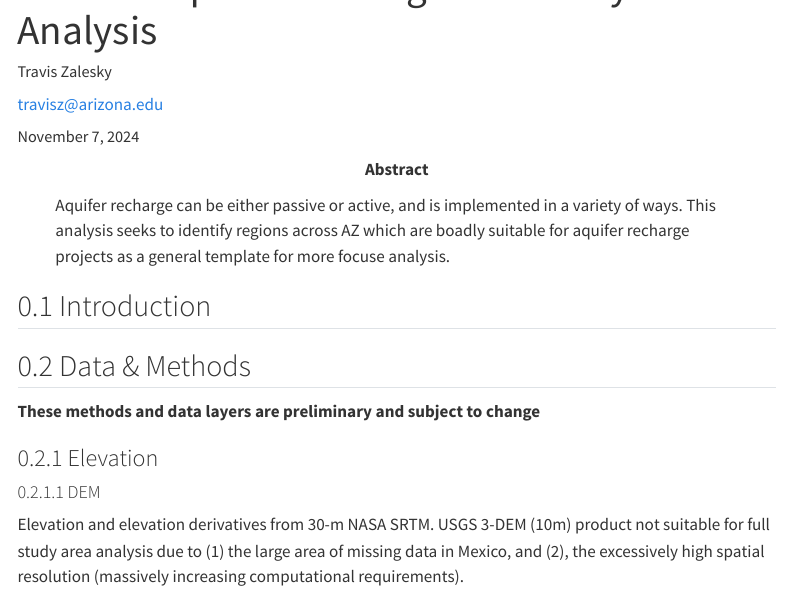
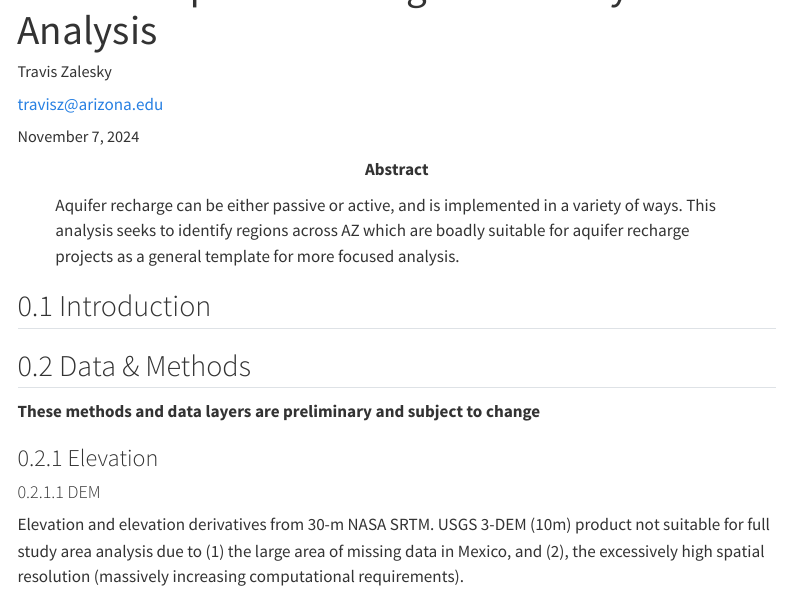
Before and after one commit to travisz09/ATUR-Broad-Suitability-Analysis, a Quarto document (index.qmd): the page in a window 1100 px wide, from 60 px down. Rendered offline with R 4.5, knitr and Pandoc in place of Quarto, with nearby package versions; menus at the side of the page are left out.

Commit message:
Update index.qmd
Update abstract

```diff
--- a/index.qmd
+++ b/index.qmd
@@ -16,7 +16,7 @@ keywords:
   - water table
   - ground water
 abstract: |
-  Aquifer recharge can be either passive or active, and is implemented in a variety of ways. This analysis seeks to identify regions across AZ which are boadly suitable for aquifer recharge projects as a general template for more focuse analysis.
+  Aquifer recharge can be either passive or active, and is implemented in a variety of ways. This analysis seeks to identify regions across AZ which are boadly suitable for aquifer recharge projects as a general template for more focused analysis.
 plain-language-summary: |
   Identifying regions in AZ where surface water can be stored long-term as ground water.
 key-points:
```
